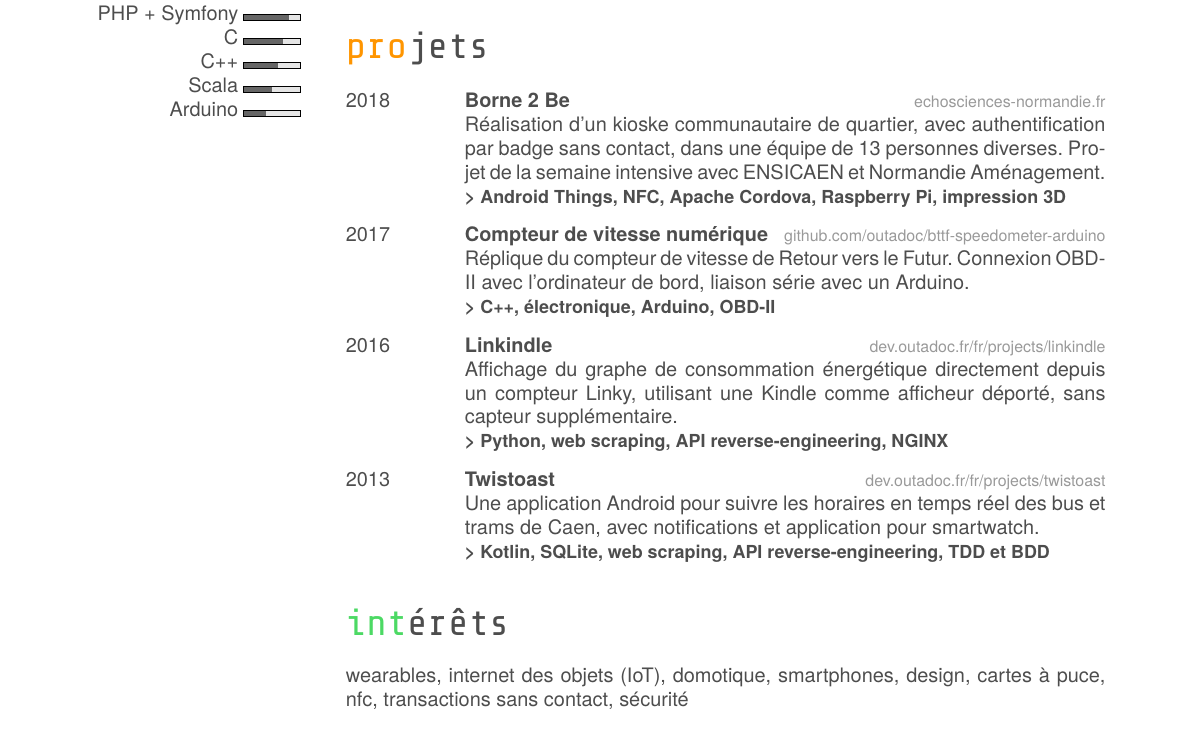
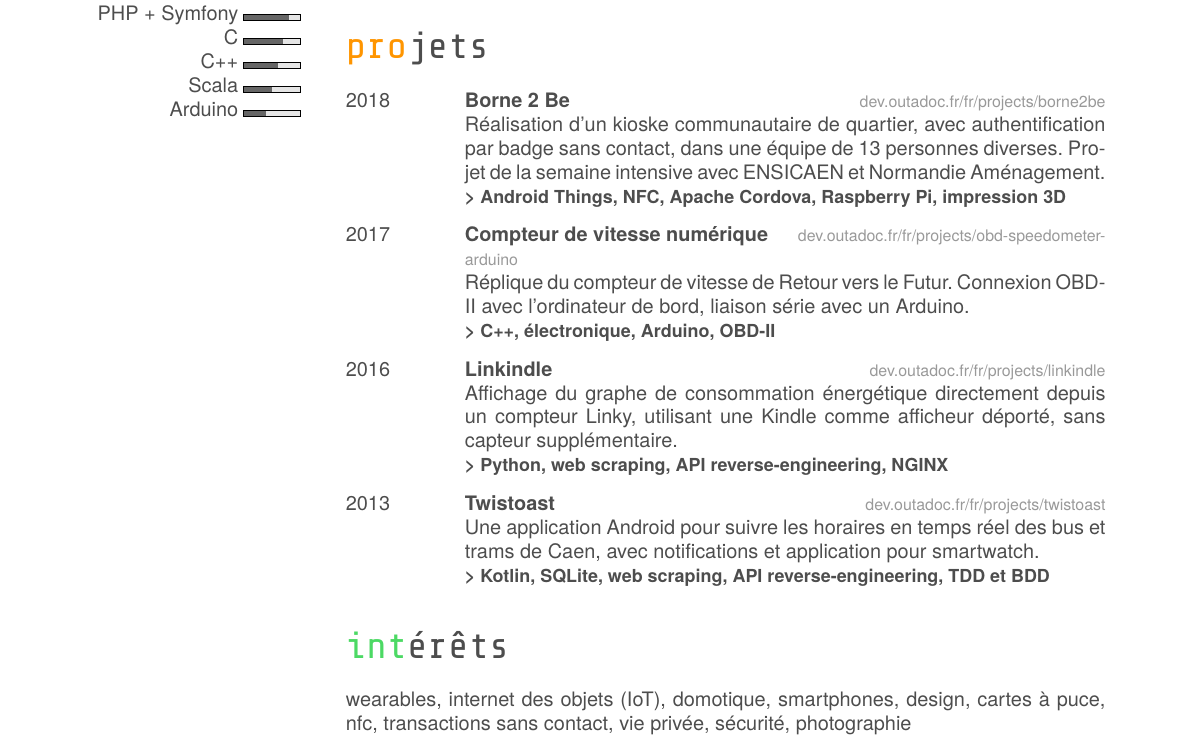
Before and after one commit to outadoc/candellier.me, a LaTeX CV (cv-fr.tex): part of the page before the commit and part of page 1 of 2 after it, cut so that both start at the same text. Compiled offline with XeLaTeX.

Commit message:
Link to dev.outadoc.fr everywhere, add hobbies

```diff
--- a/cv-fr.tex
+++ b/cv-fr.tex
@@ -102,14 +102,14 @@
 	\entry
 	{2018}
 	{Borne 2 Be}
-	{\href{https://www.echosciences-normandie.fr/articles/vers-une-ville-sans-smartphone-borne-2-be}{echosciences-normandie.fr}}
+	{\href{http://dev.outadoc.fr/fr/projects/borne2be}{dev.outadoc.fr/fr/projects/borne2be}}
 	{Réalisation d'un kioske communautaire de quartier, avec authentification par badge sans contact, dans une équipe de 13 personnes diverses. Projet de la semaine intensive avec ENSICAEN et Normandie Aménagement.}
 	{Android Things, NFC, Apache Cordova, Raspberry Pi, impression 3D}
 
 	\entry
 	{2017}
 	{Compteur de vitesse numérique}
-	{\href{https://github.com/outadoc/bttf-speedometer-arduino}{github.com/outadoc/bttf-speedometer-arduino}}
+	{\href{http://dev.outadoc.fr/fr/projects/obd-speedometer-arduino}{dev.outadoc.fr/fr/projects/obd-speedometer-arduino}}
 	{Réplique du compteur de vitesse de Retour vers le Futur. Connexion OBD-II avec l'ordinateur de bord, liaison série avec un Arduino.}
 	{C++, électronique, Arduino, OBD-II}
 
@@ -130,6 +130,6 @@
 
 \section{intérêts}
 
-wearables, internet des objets (IoT), domotique, smartphones, design, cartes à puce, nfc, transactions sans contact, sécurité
+wearables, internet des objets (IoT), domotique, smartphones, design, cartes à puce, nfc, transactions sans contact, vie privée, sécurité, photographie
 
 \end{document}
```
Also changed, not shown: cv-fr.pdf.
